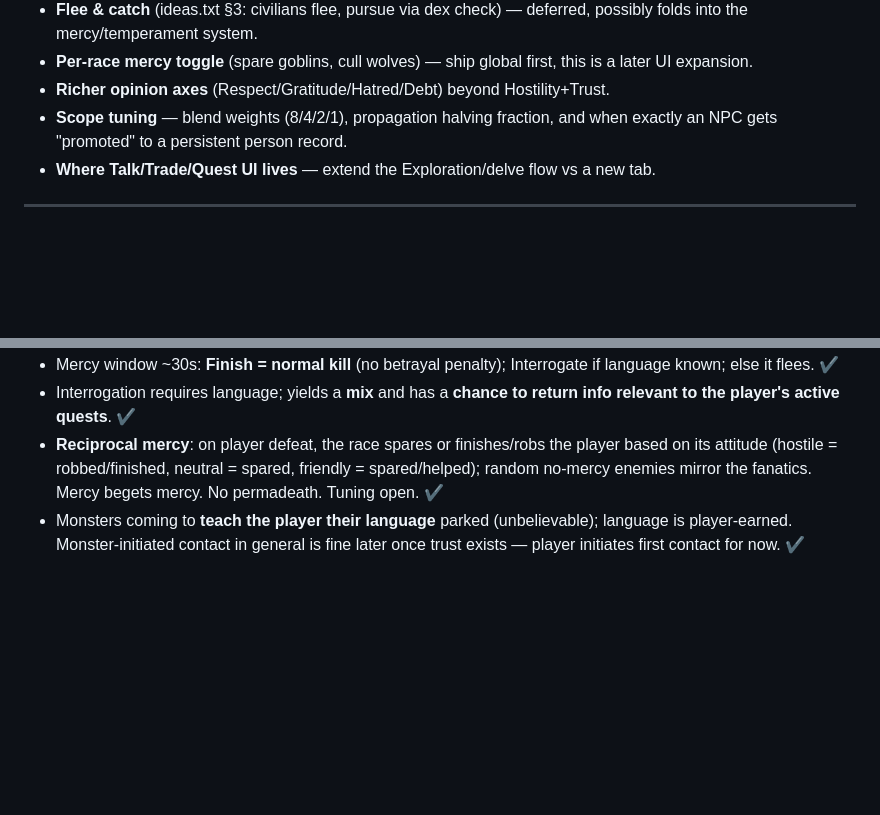
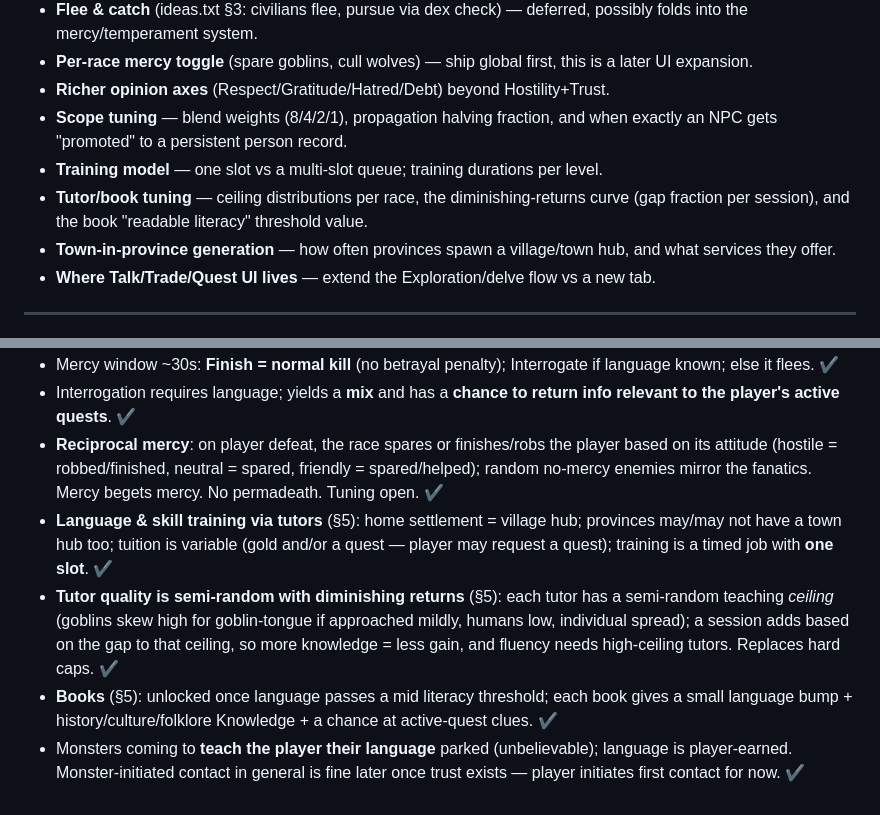
Before and after one commit to parap/gob, a Markdown page: future_implementation.md, 2 parts joined by grey strips. GitHub-like rendering; blank space fills up the shorter version.

```diff
--- a/future_implementation.md
+++ b/future_implementation.md
@@ -272,6 +334,11 @@ Then expand race-by-race.
 - **Richer opinion axes** (Respect/Gratitude/Hatred/Debt) beyond Hostility+Trust.
 - **Scope tuning** — blend weights (8/4/2/1), propagation halving fraction, and
   when exactly an NPC gets "promoted" to a persistent person record.
+- **Training model** — one slot vs a multi-slot queue; training durations per level.
+- **Tutor/book tuning** — ceiling distributions per race, the diminishing-returns
+  curve (gap fraction per session), and the book "readable literacy" threshold value.
+- **Town-in-province generation** — how often provinces spawn a village/town hub,
+  and what services they offer.
 - **Where Talk/Trade/Quest UI lives** — extend the Exploration/delve flow vs a new tab.
 
 ---
@@ -309,6 +376,17 @@ Then expand race-by-race.
   player based on its attitude (hostile = robbed/finished, neutral = spared,
   friendly = spared/helped); random no-mercy enemies mirror the fanatics. Mercy
   begets mercy. No permadeath. Tuning open. ✔
+- **Language & skill training via tutors** (§5): home settlement = village hub;
+  provinces may/may not have a town hub too; tuition is variable (gold and/or a
+  quest — player may request a quest); training is a timed job with **one slot**. ✔
+- **Tutor quality is semi-random with diminishing returns** (§5): each tutor has a
+  semi-random teaching *ceiling* (goblins skew high for goblin-tongue if approached
+  mildly, humans low, individual spread); a session adds based on the gap to that
+  ceiling, so more knowledge = less gain, and fluency needs high-ceiling tutors.
+  Replaces hard caps. ✔
+- **Books** (§5): unlocked once language passes a mid literacy threshold; each book
+  gives a small language bump + history/culture/folklore Knowledge + a chance at
+  active-quest clues. ✔
 - Monsters coming to **teach the player their language** parked (unbelievable);
   language is player-earned. Monster-initiated contact in general is fine later
   once trust exists — player initiates first contact for now. ✔
```
Also changed, not shown: other parts of future_implementation.md (+70 -8 lines).
